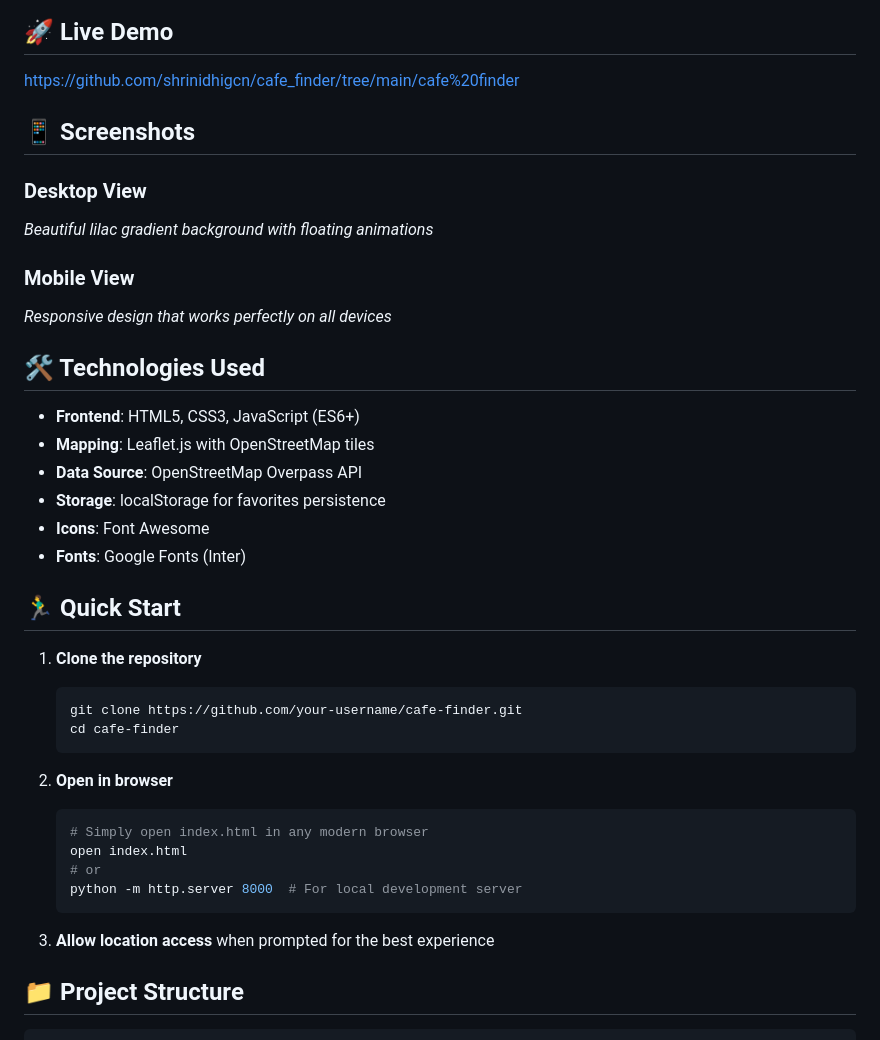
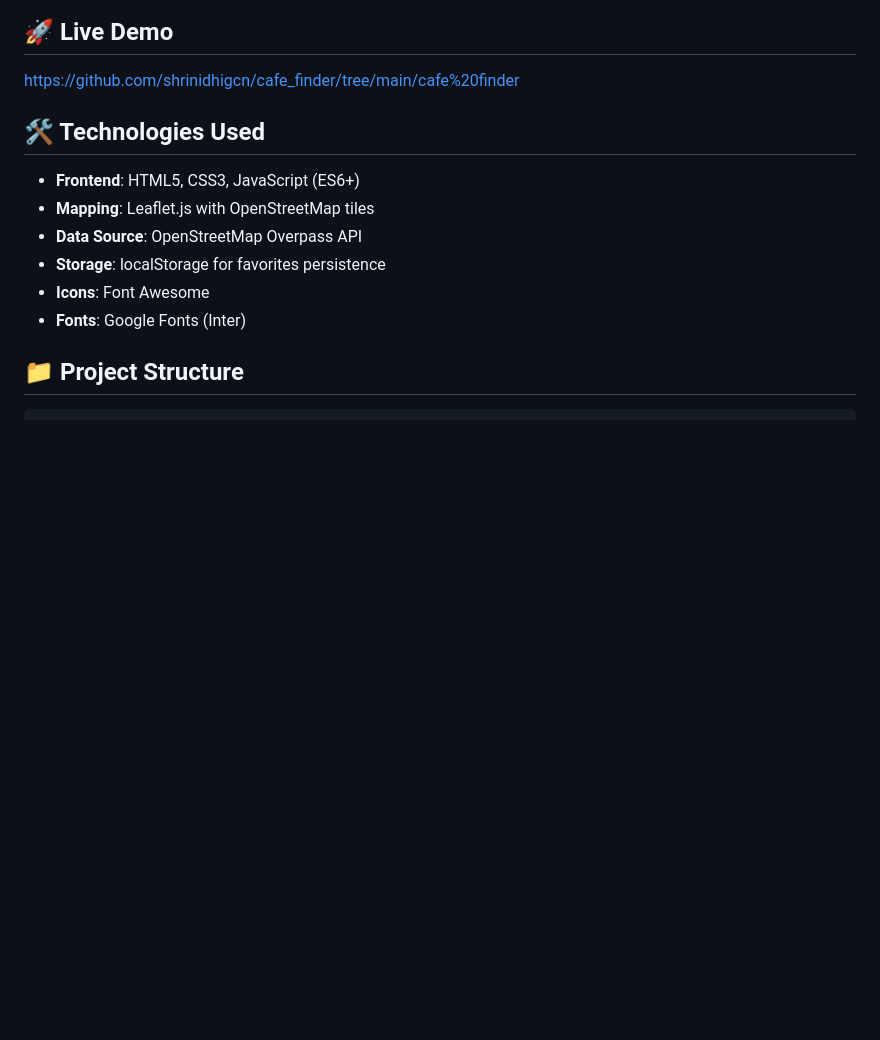
Before and after one commit to shrinidhigcn/cafe_finder, a Markdown page: cafe finder/README.md, the part around the change printed below. Rendered like a GitHub page; blank space fills up the shorter version.

````diff
--- a/cafe finder/README.md
+++ b/cafe finder/README.md
@@ -45,13 +45,6 @@ A beautiful, modern web app to discover nearby cafés with a stunning lilac them
 
 https://github.com/shrinidhigcn/cafe_finder/tree/main/cafe%20finder
 
-## 📱 Screenshots
-
-### Desktop View
-*Beautiful lilac gradient background with floating animations*
-
-### Mobile View
-*Responsive design that works perfectly on all devices*
 
 ## 🛠️ Technologies Used
 
@@ -61,24 +54,6 @@ https://github.com/shrinidhigcn/cafe_finder/tree/main/cafe%20finder
 - **Storage**: localStorage for favorites persistence
 - **Icons**: Font Awesome
 - **Fonts**: Google Fonts (Inter)
-
-## 🏃‍♂️ Quick Start
-
-1. **Clone the repository**
-   ```bash
-   git clone https://github.com/your-username/cafe-finder.git
-   cd cafe-finder
-   ```
-
-2. **Open in browser**
-   ```bash
-   # Simply open index.html in any modern browser
-   open index.html
-   # or
-   python -m http.server 8000  # For local development server
-   ```
-
-3. **Allow location access** when prompted for the best experience
 
 ## 📁 Project Structure
 
````
Also changed, not shown: other parts of cafe finder/README.md (+1 -30 lines).
